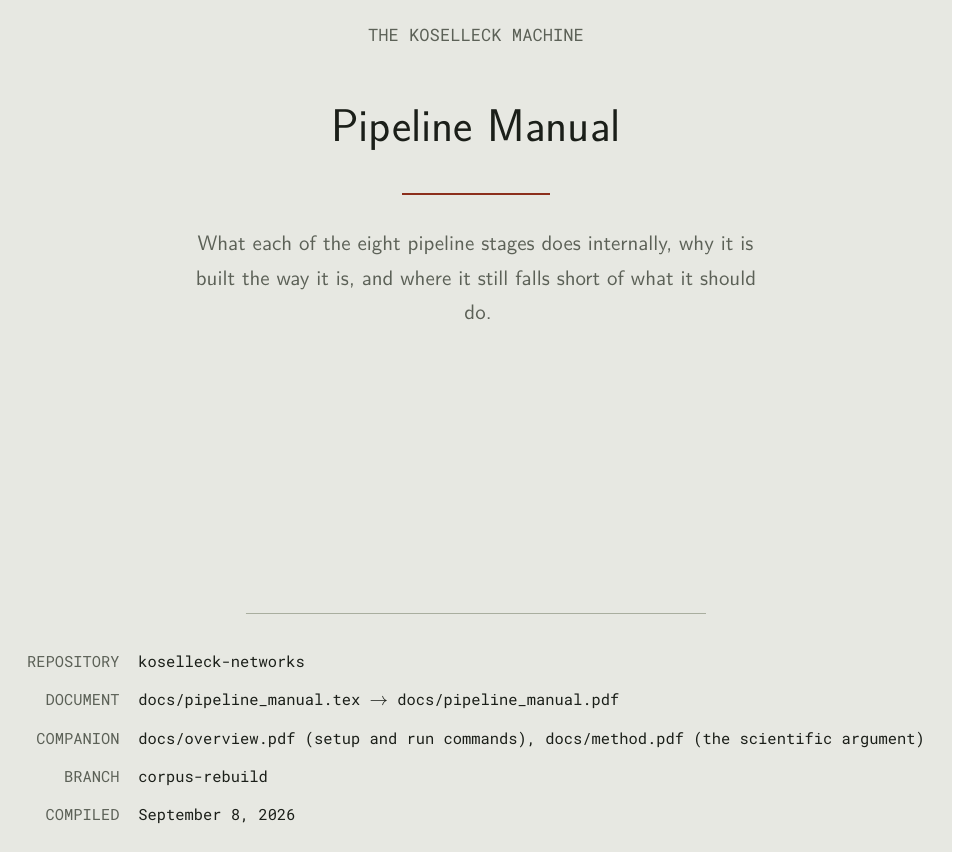
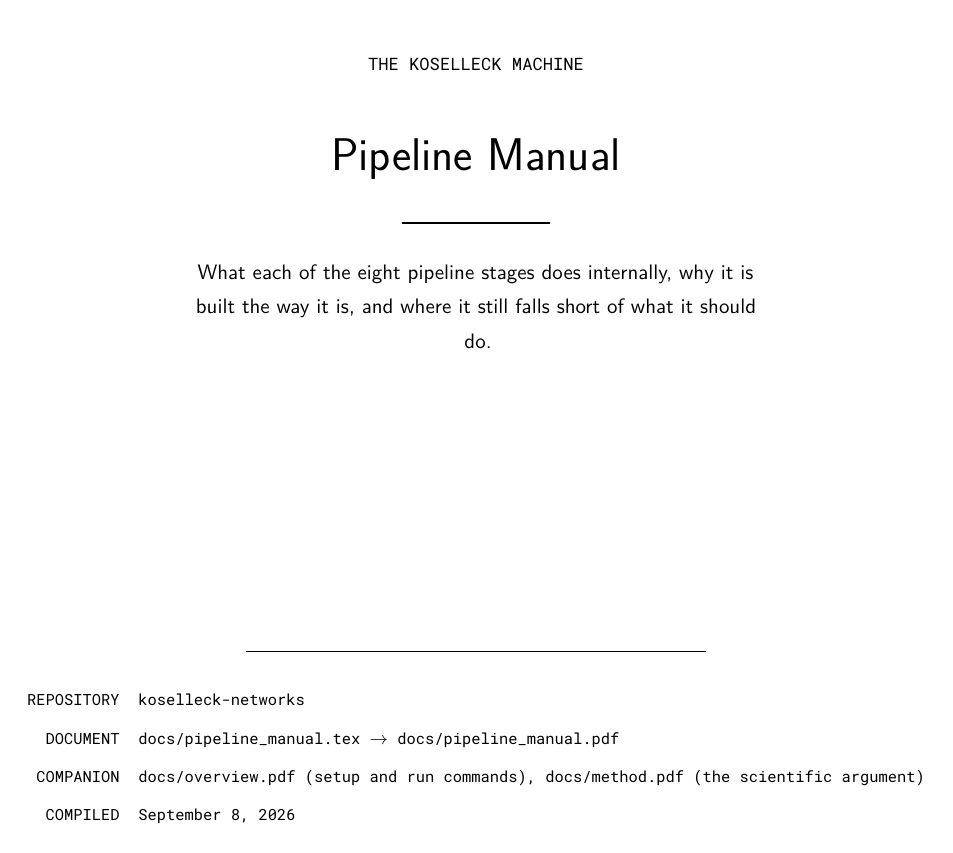
Before and after one commit to Panchoflo14/koselleck-networks, a LaTeX document (docs/pipeline_manual.tex, which reads docs/specimen.sty): page 1 of 12. Compiled offline with XeLaTeX.

Commit message:
Strip the PDF docs to a plain black-and-white style, fix stale content
Real reviewer feedback: the docs read as "too much AI slop, too much
color" - a plain document is better. specimen.sty (shared by method.tex/
overview.tex/pipeline_manual.tex) previously carried the webapp's own
colored visual system into the PDFs: a tinted page background, colored
headings and table of contents, colored callout boxes with a colored
bar, a decorated title page. Rewritten plain: black text on white,
Montserrat kept (that was never the complaint), every macro/environment
name unchanged (\runin, \claimlabel, \specimencover, the claimbox/dobox/
quotebox environments) so none of the three documents needed structural
edits - boxes became plain run-in-labeled paragraphs or a standard quote
environment instead of colored, bordered callouts. No author names on
any cover - authorship isn't decided yet.

Also fixed real stale content found in the process: the display
resolution's word cap was still documented as 2,500 in two docs (it's
1,500 as of this week's labeling work), and the full-relabel paragraph
in pipeline_manual.tex cited pre-relabel community counts - replaced
with the real, current numbers pulled from the published labels/ CSVs.

Co-Authored-By: Claude Sonnet 5 <noreply@anthropic.com>
Claude-Session: https://claude.ai/code/session_01Fc1KzKtv53ty4acABTCvrL

```diff
--- a/docs/pipeline_manual.tex
+++ b/docs/pipeline_manual.tex
@@ -21,7 +21,6 @@
   \coverfield{Repository}{koselleck-networks}
   \coverfield{Document}{docs/pipeline\_manual.tex $\rightarrow$ docs/pipeline\_manual.pdf}
   \coverfield{Companion}{docs/overview.pdf (setup and run commands), docs/method.pdf (the scientific argument)}
-  \coverfield{Branch}{corpus-rebuild}
   \coverfield{Compiled}{\today}
   }
 
--- a/docs/specimen.sty
+++ b/docs/specimen.sty
@@ -1,42 +1,37 @@
 % ---------------------------------------------------------------------------
-% specimen.sty - shared visual system for the Koselleck Machine's PDF docs
-% (docs/method.tex and docs/overview.tex load it, so the two read as one
-% family).
+% specimen.sty - shared document style for the Koselleck Machine's PDF docs
+% (docs/method.tex, docs/overview.tex, docs/pipeline_manual.tex all load it).
 %
-% The palette and the type roles are lifted from the webapp's own shipped
-% design system, "The Specimen Reclassified" (webapp/static/style.css, the
-% :root block, which is the ground truth for this project's look - not the
-% older navy "Reading Room" pass that DESIGN.md still describes).
+% 2026-09-08 rewrite: the previous version ("Specimen Reclassified", carried
+% over from the webapp's own visual system - bone-colored page background,
+% colored section headings and table of contents, colored callout boxes with
+% a colored left bar, a decorated title page) read as over-designed for a
+% methods document - real feedback from a reviewer ("too much AI slop, too
+% much color; a plain document is better") - and the two audiences are
+% different anyway: the webapp is a public-facing tool, this is a paper.
+% Plain black-on-white academic layout now: no color anywhere, no boxes, no
+% decorated cover. Montserrat is kept - that choice itself was never the
+% complaint, and 2026-08-05's revision already settled it after an earlier
+% pairing (Roboto Slab/Roboto) read as too heavy. No author names on the
+% cover for now, authorship isn't decided yet - the interface below doesn't
+% add a byline; don't add one at a call site either until asked.
 %
-% Two-Accent Rule, carried over from the webapp unchanged:
-%   accenthist (oxidized iron red, #8C2F1C) = "the method asserts that
-%       something happened here" - the Sattelzeit claim, hard rules, honest
-%       limitations. Never used for navigation.
-%   accentnet  (deep bottle green, #2E4A34) = "this is stable, or you can
-%       act on it" - section headings, the table of contents, links,
-%       commands, file paths. Never used to make a claim.
-%
-% Type roles (2026-08-05 revision, after Panch found the Roboto Slab/Roboto
-% pairing too heavy and too large): one plain, legible sans throughout -
-% Montserrat, same choice the very first pre-redesign version of this
-% document made, differentiated only by weight and a restrained size scale,
-% not by mixing families. [webapp: Zilla Slab/Public Sans - not followed
-% here on Panch's explicit instruction, this is a deliberate departure from
-% the webapp's own type pairing for the print documents specifically.]
-%   Montserrat (\displayfont, bold) = headings, titles, run-in labels.
-%   Montserrat (default body, regular) = running text and operational prose.
-%   Roboto Mono (\ttfamily) = catalogue numbers, dates, file paths, commands.
-%       [webapp: JetBrains Mono] - unchanged, not part of this revision.
+% Every macro and environment name below is unchanged from the previous
+% version on purpose - method.tex/overview.tex/pipeline_manual.tex call
+% \runin, \claimlabel, \code, \specimencover, \coverfield, and the
+% claimbox/dobox/quotebox environments throughout; only what those names
+% *render as* changed, so the three documents needed no edits for this pass
+% beyond their own stale content (see method.tex's own changelog comment).
 % ---------------------------------------------------------------------------
 
 \NeedsTeXFormat{LaTeX2e}
-\ProvidesPackage{specimen}[2026/08/05 Specimen Reclassified document style]
+\ProvidesPackage{specimen}[2026/09/08 Plain document style]
 
 \RequirePackage[T1]{fontenc}
 \RequirePackage{montserrat}
 \RequirePackage[scaled=0.86]{roboto-mono}
 \renewcommand{\familydefault}{\sfdefault}   % body text sets in Montserrat
-\newcommand{\displayfont}{\normalfont}      % same family as body; headings differ by weight/size/color only
+\newcommand{\displayfont}{\normalfont}      % same family as body; headings differ by weight/size only
 
 \RequirePackage{microtype}
 \RequirePackage{upquote}
@@ -45,10 +40,7 @@
 \RequirePackage{enumitem}
 \RequirePackage{setspace}
 \RequirePackage{array}
-\RequirePackage{tcolorbox}
-\tcbuselibrary{skins,breakable}
 \RequirePackage{fancyhdr}
-\RequirePackage{eso-pic}
 \RequirePackage{needspace}
 \RequirePackage{url}
 \RequirePackage{hyperref}
@@ -60,16 +52,20 @@
 \let\pathref\path
 \setlength{\emergencystretch}{1em}
 
-% --- palette ---------------------------------------------------------------
-\definecolor{paper}{HTML}{E7E8E2}       % --bg      bone/sage page ground
-\definecolor{ink}{HTML}{1B1F19}         % --ink     primary text
-\definecolor{muted}{HTML}{5C6157}       % --muted   secondary text
-\definecolor{line}{HTML}{A9AE9F}        % --line    rules and borders
-\definecolor{card}{HTML}{F4F5F0}        % --card    surfaces
-\definecolor{accenthist}{HTML}{8C2F1C}  % --accent-hist  historical claim
-\definecolor{accentnet}{HTML}{2E4A34}   % --accent-net   stable / actionable
-
-\AtBeginDocument{\color{ink}}
+% Defined but deliberately unused by any styling macro below - none of them
+% call \color{...} anymore. Kept only so a stale .aux/.toc left on disk from
+% a build under the previous (colored) version of this file - which does
+% reference these names, baked in via titlesec/tocloft/hyperref's own
+% caching - resolves harmlessly on the next compile instead of erroring
+% "Undefined color". Delete once every doc's aux/toc/out has been through a
+% clean rebuild and stayed clean.
+\definecolor{accentnet}{HTML}{2E4A34}
+\definecolor{accenthist}{HTML}{8C2F1C}
+\definecolor{muted}{HTML}{5C6157}
+\definecolor{line}{HTML}{A9AE9F}
+\definecolor{ink}{HTML}{1B1F19}
+\definecolor{card}{HTML}{F4F5F0}
+\definecolor{paper}{HTML}{E7E8E2}
 
 % --- measure and rhythm ----------------------------------------------------
 \setstretch{1.16}
@@ -78,19 +74,18 @@
 \setlist[enumerate]{itemsep=0.6em,leftmargin=*}
 \setlist[itemize]{itemsep=0.35em,leftmargin=1.2em}
 
-% --- headings --------------------------------------------------------------
-% Sized down a full step from the first pass (Panch: "too large") - \Large is
-% the biggest anything gets outside the cover, and the rule under \section
-% carries the weight a bigger size used to.
+% --- headings ----------------------------------------------------------
+% Black throughout - weight and a rule under \section carry the hierarchy
+% that color used to.
 \titleformat{\section}[block]
-  {\displayfont\Large\bfseries\color{accentnet}}
+  {\displayfont\Large\bfseries}
   {\thesection}{0.6em}{}
-  [{\vspace{0.2em}\color{line}\titlerule[0.6pt]}]
+  [{\vspace{0.2em}\hrule height 0.6pt}]
 \titleformat{\subsection}[block]
-  {\displayfont\normalsize\bfseries\color{accentnet}}
+  {\displayfont\normalsize\bfseries}
   {\thesubsection}{0.55em}{}
 \titleformat{\subsubsection}[block]
-  {\displayfont\small\bfseries\color{muted}}
+  {\displayfont\small\bfseries}
   {\thesubsubsection}{0.5em}{}
 \titlespacing*{\section}{0pt}{1.5em}{0.7em}
 \titlespacing*{\subsection}{0pt}{1.1em}{0.45em}
@@ -99,43 +94,43 @@
 % --- table of contents -----------------------------------------------------
 \renewcommand{\contentsname}{Contents}
 \RequirePackage{tocloft}
-\renewcommand{\cfttoctitlefont}{\displayfont\large\bfseries\color{accentnet}}
-\renewcommand{\cftsecfont}{\displayfont\normalsize\bfseries\color{ink}}
-\renewcommand{\cftsubsecfont}{\small\color{muted}}
-\renewcommand{\cftsecpagefont}{\ttfamily\small\color{muted}}
-\renewcommand{\cftsubsecpagefont}{\ttfamily\small\color{muted}}
-\renewcommand{\cftsecleader}{\color{line}\cftdotfill{\cftsecdotsep}}
-\renewcommand{\cftsecdotsep}{\cftdotsep}
+\renewcommand{\cfttoctitlefont}{\displayfont\large\bfseries}
+\renewcommand{\cftsecfont}{\displayfont\normalsize\bfseries}
+\renewcommand{\cftsubsecfont}{\small}
+\renewcommand{\cftsecpagefont}{\ttfamily\small}
+\renewcommand{\cftsubsecpagefont}{\ttfamily\small}
 \setlength{\cftbeforesecskip}{0.55em}
 % tocloft defaults the contents page to `plain`, which drops the running head
 % and puts a stray centred folio at the foot. Keep it in the same style as
 % every other page.
 \tocloftpagestyle{fancy}
 
-% --- links -----------------------------------------------------------------
+% --- links -------------------------------------------------------------
+% Black, not colored - a link still works, it just doesn't announce itself
+% with color on a page that otherwise has none.
 \hypersetup{
   colorlinks=true,
-  linkcolor=accentnet,
-  urlcolor=accentnet,
-  citecolor=accentnet,
+  linkcolor=black,
+  urlcolor=black,
+  citecolor=black,
 }
 
-% --- running head ----------------------------------------------------------
+% --- running head ------------------------------------------------------
 \newcommand{\runninghead}{}
 \newcommand{\setrunninghead}[1]{\renewcommand{\runninghead}{#1}}
 \pagestyle{fancy}
 \fancyhf{}
-\renewcommand{\headrule}{\color{line}\hrule height 0.5pt}
 \renewcommand{\headrulewidth}{0.5pt}
-\fancyhead[L]{\ttfamily\footnotesize\color{muted}\runninghead}
-\fancyhead[R]{\ttfamily\footnotesize\color{muted}\thepage}
+\fancyhead[L]{\ttfamily\footnotesize\runninghead}
+\fancyhead[R]{\ttfamily\footnotesize\thepage}
 
-% --- run-in labels ---------------------------------------------------------
-% A named thing you can go and use (a view of the tool, a command, a step):
-% stable/actionable, so it takes the green accent.
-\newcommand{\runin}[1]{{\displayfont\bfseries\color{accentnet}#1}}
-% Something the method is asserting or conceding: the red accent.
-\newcommand{\claimlabel}[1]{{\displayfont\bfseries\color{accenthist}#1}}
+% --- run-in labels -------------------------------------------------------
+% Bold, not colored - the old green/red split (stable-claim vs
+% historical-claim) doesn't survive a colorless page, and weight alone
+% already does the job of "this is a labeled point," the same convention a
+% "Remark."/"Assumption." run-in header uses in an ordinary paper.
+\newcommand{\runin}[1]{{\displayfont\bfseries#1}}
+\newcommand{\claimlabel}[1]{{\displayfont\bfseries#1}}
 % Inline emphasis for a term the reader should hold onto.
 \newcommand{\term}[1]{\textbf{#1}}
 % Inline code, file path, command. Written so a literal double hyphen in a
@@ -143,76 +138,54 @@
 \newcommand{\code}[1]{\texttt{#1}}
 \newcommand{\dd}{-\kern0pt-}
 
-% --- callout boxes ---------------------------------------------------------
-% claimbox: the method is asserting or conceding something. Red bar.
-\newtcolorbox{claimbox}[1][]{
-  enhanced, breakable,
-  colback=card, colframe=line,
-  boxrule=0.4pt, arc=1.5pt,
-  left=0.9em, right=0.9em, top=0.7em, bottom=0.7em,
-  before upper={\setlength{\parskip}{0.5em}\setlength{\parindent}{0pt}},
-  borderline west={2.2pt}{0pt}{accenthist},
-  fontupper=\normalsize,
-  #1}
-% dobox: something the reader can go and run. Green bar.
-\newtcolorbox{dobox}[1][]{
-  enhanced, breakable,
-  colback=card, colframe=line,
-  boxrule=0.4pt, arc=1.5pt,
-  left=0.9em, right=0.9em, top=0.7em, bottom=0.7em,
-  before upper={\setlength{\parskip}{0.5em}\setlength{\parindent}{0pt}},
-  borderline west={2.2pt}{0pt}{accentnet},
-  fontupper=\small,
-  #1}
-% quotebox: verbatim source material quoted from the repo. Neutral, no bar.
-\newtcolorbox{quotebox}[1][]{
-  enhanced, breakable,
-  colback=card, colframe=line,
-  boxrule=0.4pt, arc=1.5pt,
-  left=0.9em, right=0.9em, top=0.7em, bottom=0.7em,
-  before upper={\setlength{\parskip}{0.5em}\setlength{\parindent}{0pt}},
-  fontupper=\small,
-  #1}
+% --- callout "boxes" -----------------------------------------------------
+% No boxes: a bordered callout with a colored bar down one side is the
+% single most recognizable "styled document" tell, and the whole point of
+% this pass is to stop looking styled. claimbox/dobox keep their names (both
+% call sites already open with a bold \claimlabel{...} run-in, e.g. "Hard
+% rule.") but render as an ordinary paragraph, with \needspace so the run-in
+% label doesn't orphan at a page break. quotebox (verbatim material quoted
+% from the repo) becomes a standard indented quotation - the plain, correct
+% LaTeX convention for exactly this content, nothing invented.
+\newenvironment{claimbox}{\par\needspace{4\baselineskip}}{\par}
+\newenvironment{dobox}{\par\needspace{3\baselineskip}}{\par}
+\newenvironment{quotebox}{\begin{quote}\small}{\end{quote}}
 
-% --- cover page ------------------------------------------------------------
-% \specimencover{title}{subtitle}{catalogue rows}
-% Revised 2026-08-05: the first pass (left-aligned, a huge dead \vfill gap
-% between subtitle and the metadata block) read as unbalanced, not designed.
-% This version centers on both axes - a plain, classic title-page
-% composition (kicker, title, rule, subtitle, then a compact colophon) - and
-% keeps the specimen-card metadata idea, but as a narrow centered block
-% instead of a full-width table that read like a spec sheet.
+% --- cover page ----------------------------------------------------------
+% \specimencover{title}{subtitle}{catalogue rows} - plain title-page
+% composition, no color, no decorated background, no author line (authorship
+% isn't decided yet - leave the interface as title/subtitle/metadata only
+% until that changes, don't add a byline at a call site in the meantime).
 \newcommand{\coverfield}[2]{%
-  {\ttfamily\footnotesize\color{muted}\MakeUppercase{#1}} &
-  {\ttfamily\footnotesize\color{ink}#2} \\[0.32em]}
+  {\ttfamily\footnotesize\MakeUppercase{#1}} &
+  {\ttfamily\footnotesize#2} \\[0.32em]}
 
 \newcommand{\specimencover}[3]{%
   \begin{titlepage}
-  \AddToShipoutPictureBG*{\AtPageLowerLeft{\color{paper}\rule{\paperwidth}{\paperheight}}}
   \thispagestyle{empty}
   \begin{center}
   \vspace*{\fill}
 
-  {\ttfamily\small\color{muted}\MakeUppercase{The Koselleck Machine}}
+  {\ttfamily\small\MakeUppercase{The Koselleck Machine}}
 
   \vspace{2.4em}
   \begin{minipage}{0.82\textwidth}
   \centering
-  {\displayfont\bfseries\fontsize{23}{28}\selectfont\color{ink}#1\par}
+  {\displayfont\bfseries\fontsize{23}{28}\selectfont#1\par}
   \end{minipage}
 
   \vspace{0.85em}
-  {\color{accenthist}\rule{2.6cm}{1.3pt}}
+  \rule{2.6cm}{1.3pt}
 
   \vspace{1.3em}
   \begin{minipage}{0.62\textwidth}
   \centering
-  {\fontsize{10.5}{15}\selectfont\color{muted}#2\par}
+  {\fontsize{10.5}{15}\selectfont#2\par}
   \end{minipage}
 
   \vspace*{\fill}
 
-  {\color{line}\rule{0.5\textwidth}{0.5pt}}
+  \rule{0.5\textwidth}{0.5pt}
 
   \vspace{0.9em}
   \begin{tabular}{@{}r@{\hspace{0.85em}}l@{}}
```
Also changed, not shown: docs/method.tex (+4 -5 lines), docs/overview.tex (+1 -2 lines), docs/method.pdf, docs/overview.pdf, docs/pipeline_manual.pdf, docs/pipeline_manual.tex (35 more changed lines).
